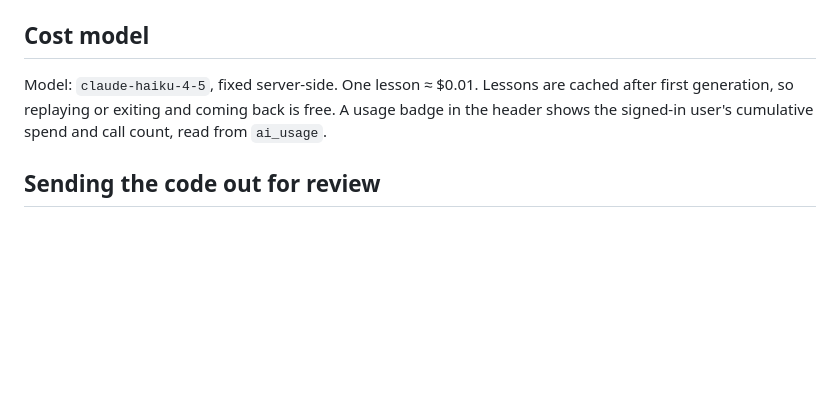
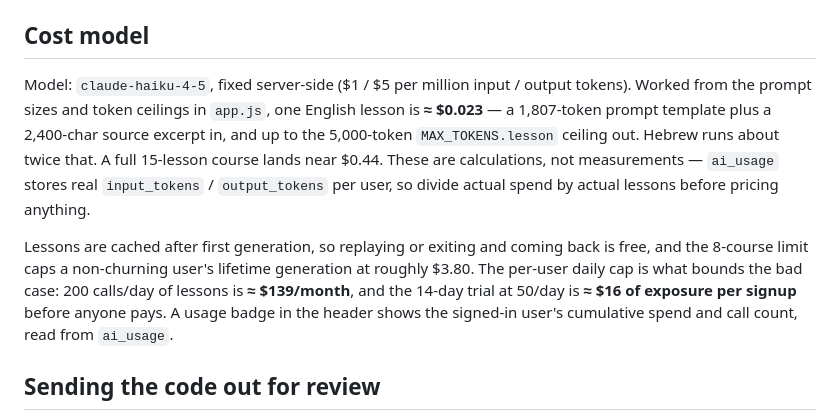
Before and after one commit to mayangabinet-create/-, a Markdown page: README.md, the part around the change. GitHub-like rendering; blank space fills up the shorter version.

Commit message:
README: correct the per-lesson cost estimate
The stated $0.01 per lesson was roughly 2.3x optimistic against Haiku 4.5's
$1/$5 per-MTok pricing. Worked from the actual prompt sizes in app.js — a
1,807-token lesson template plus a 2,400-char excerpt in, up to the
MAX_TOKENS.lesson ceiling of 5,000 out — one English lesson is nearer $0.023,
and Hebrew about twice that.

Adds the two figures that bound the downside rather than the typical case: the
200 calls/day cap allows ~$139/month of model spend per active subscriber, and
the 14-day trial at 50/day is ~$16 of exposure per signup before any payment.
Flags that these are calculations and that ai_usage already stores real token
counts to measure against.

Co-Authored-By: Claude Opus 5 <noreply@anthropic.com>
Claude-Session: https://claude.ai/code/session_013hMxfwGVaGvppZ6kUJkEv7

```diff
--- a/README.md
+++ b/README.md
@@ -86,10 +86,20 @@ framework or build step), backed by a real Supabase project ("Mayan ai app",
 
 ## Cost model
 
-Model: `claude-haiku-4-5`, fixed server-side. One lesson ≈ $0.01. Lessons are cached
-after first generation, so replaying or exiting and coming back is free. A usage badge
-in the header shows the signed-in user's cumulative spend and call count, read from
-`ai_usage`.
+Model: `claude-haiku-4-5`, fixed server-side ($1 / $5 per million input / output
+tokens). Worked from the prompt sizes and token ceilings in `app.js`, one English
+lesson is **≈ $0.023** — a 1,807-token prompt template plus a 2,400-char source excerpt
+in, and up to the 5,000-token `MAX_TOKENS.lesson` ceiling out. Hebrew runs about twice
+that. A full 15-lesson course lands near $0.44. These are calculations, not
+measurements — `ai_usage` stores real `input_tokens` / `output_tokens` per user, so
+divide actual spend by actual lessons before pricing anything.
+
+Lessons are cached after first generation, so replaying or exiting and coming back is
+free, and the 8-course limit caps a non-churning user's lifetime generation at roughly
+$3.80. The per-user daily cap is what bounds the bad case: 200 calls/day of lessons is
+**≈ $139/month**, and the 14-day trial at 50/day is **≈ $16 of exposure per signup**
+before anyone pays. A usage badge in the header shows the signed-in user's cumulative
+spend and call count, read from `ai_usage`.
 
 ## Sending the code out for review
 
```
